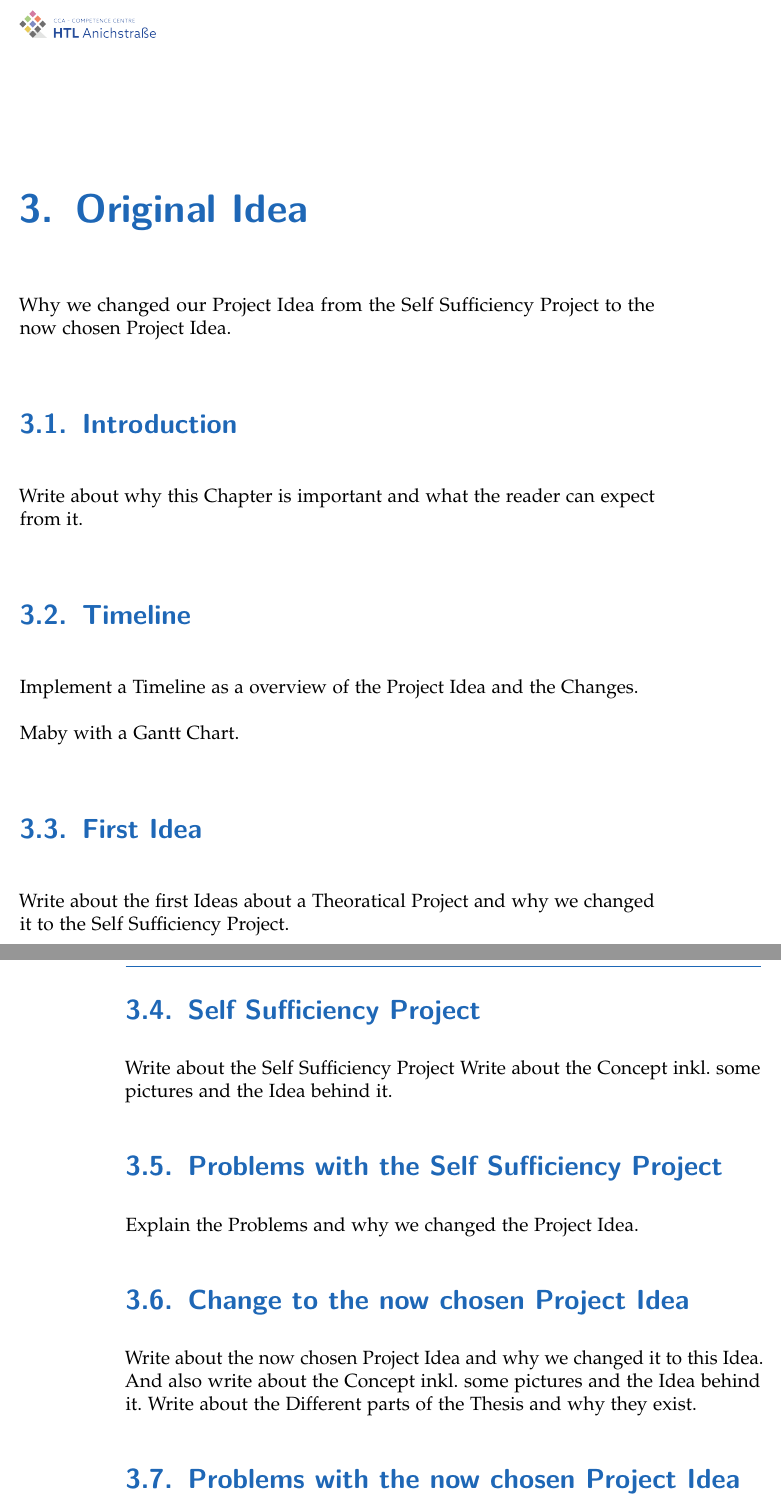
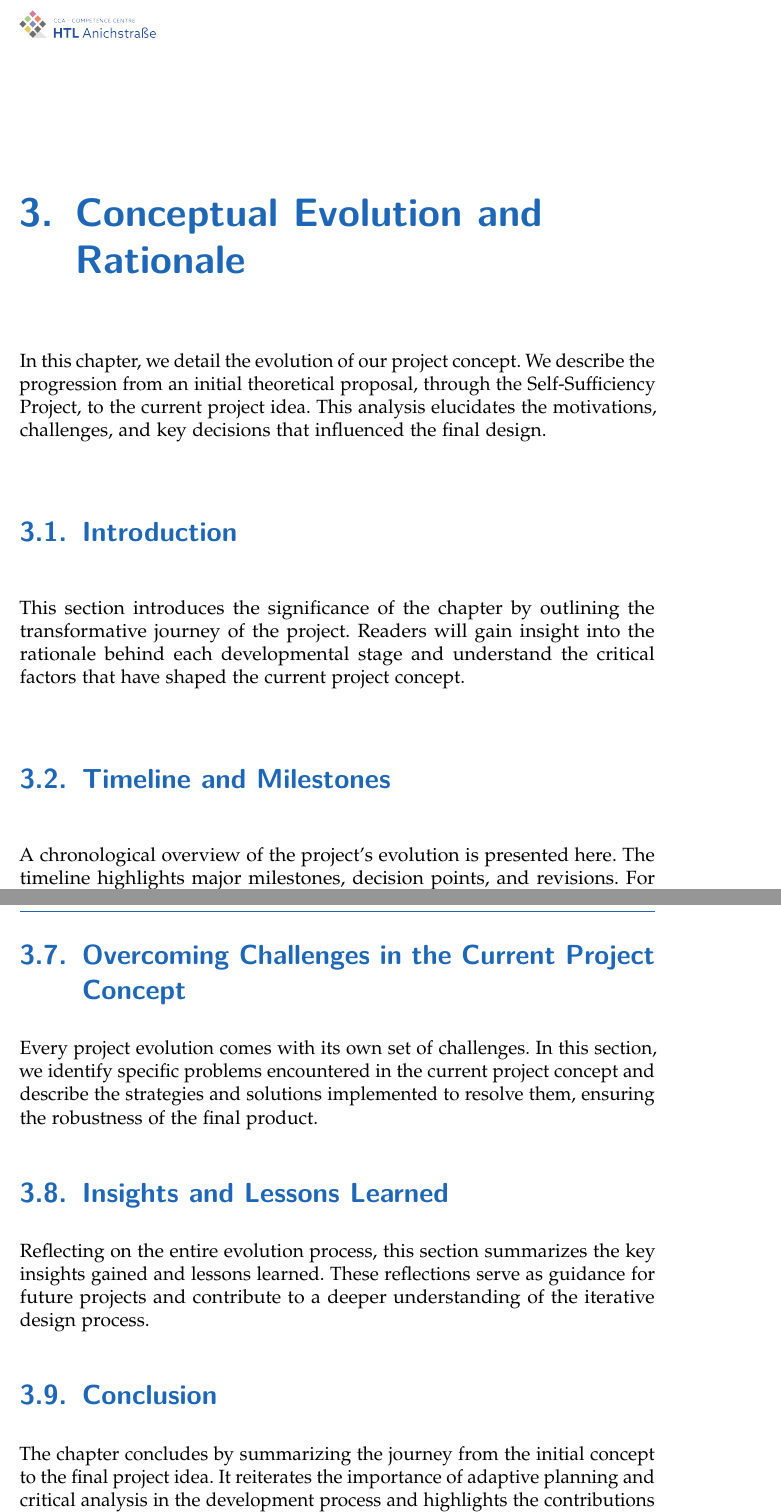
Before and after one commit to Luna-Schaetzle/Diploma-thesis-document, a LaTeX thesis (main.tex, which reads content/Conceptual_Evolution_and_Rationale.tex, content/original_Idea.tex): two parts of pages 21 and 22 of 126 before the commit and two parts of pages 21 and 23 of 130 after it, joined at a grey line, cut at the place of the change. Compiled offline with pdfLaTeX.

Commit message:
Conceptual Evolution chapter updated | Added Time Protokol

```diff
--- /dev/null
+++ b/content/Conceptual_Evolution_and_Rationale.tex
@@ -0,0 +1,10 @@
+\chapter{Conceptual Evolution and Rationale}
+\label{chap:Conceptual_Evolution_and_Rationale}
+
+In this chapter, we detail the evolution of our project concept. We describe the progression from an initial theoretical proposal, through the Self-Sufficiency Project, to the current project idea. This analysis elucidates the motivations, challenges, and key decisions that influenced the final design.
+
+\section{Introduction}
+This section introduces the significance of the chapter by outlining the transformative journey of the project. Readers will gain insight into the rationale behind each developmental stage and understand the critical factors that have shaped the current project concept.
+
+\section{Timeline and Milestones}
+A chronological overview of the project’s evolution is presented here. The timeline highlights major milestones, decision points, and revisions. For clarity, a Gantt chart (see Figure~\ref{fig:GanttChart}) is included to visualize the progression of ideas and changes over time.
@@ -0,0 +24,8 @@
+\section{Overcoming Challenges in the Current Project Concept}
+Every project evolution comes with its own set of challenges. In this section, we identify specific problems encountered in the current project concept and describe the strategies and solutions implemented to resolve them, ensuring the robustness of the final product.
+
+\section{Insights and Lessons Learned}
+Reflecting on the entire evolution process, this section summarizes the key insights gained and lessons learned. These reflections serve as guidance for future projects and contribute to a deeper understanding of the iterative design process.
+
+\section{Conclusion}
+The chapter concludes by summarizing the journey from the initial concept to the final project idea. It reiterates the importance of adaptive planning and critical analysis in the development process and highlights the contributions of each phase to the overall success of the project.
--- a/content/original_Idea.tex
+++ /dev/null
@@ -1,34 +0,0 @@
-\chapter{Original Idea}
-\label{chap:Original_Idea}
-
-Why we changed our Project Idea from the Self Sufficiency Project to the now chosen Project Idea.
-
-\section{Introduction}
-
-Write about why this Chapter is important and what the reader can expect from it.
-
-\section{Timeline}
-
-Implement a Timeline as a overview of the Project Idea and the Changes.
-
-Maby with a Gantt Chart.
-
-\section{First Idea}
-
-Write about the first Ideas about a Theoratical Project and why we changed it to the Self Sufficiency Project.
-
-\section{Self Sufficiency Project}
-
-Write about the Self Sufficiency Project Write about the Concept inkl. some pictures and the Idea behind it.
-
-\section{Problems with the Self Sufficiency Project}
-
-Explain the Problems and why we changed the Project Idea.
-
-\section{Change to the now chosen Project Idea}
-
-Write about the now chosen Project Idea and why we changed it to this Idea.
-And also write about the Concept inkl. some pictures and the Idea behind it.
-Write about the Different parts of the Thesis and why they exist.
-
-\section{Problems with the now chosen Project Idea and how we solved them}
```
Also changed, not shown: content/Time-Protocol.tex (added, +5 -0 lines), main.tex (+3 -1 lines), main.pdf, content/Conceptual_Evolution_and_Rationale.tex (13 more changed lines), content/original_Idea.tex (8 more changed lines).
